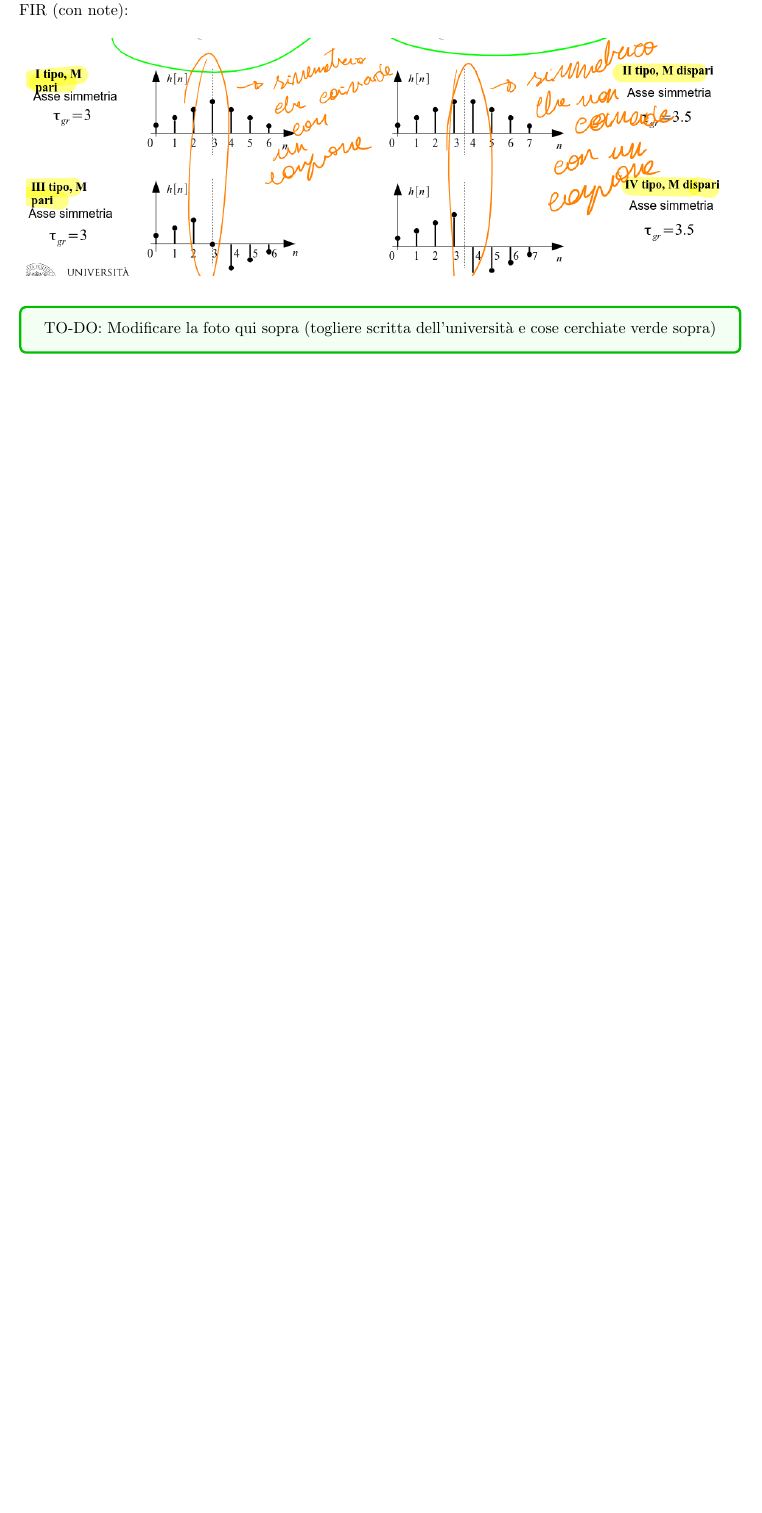
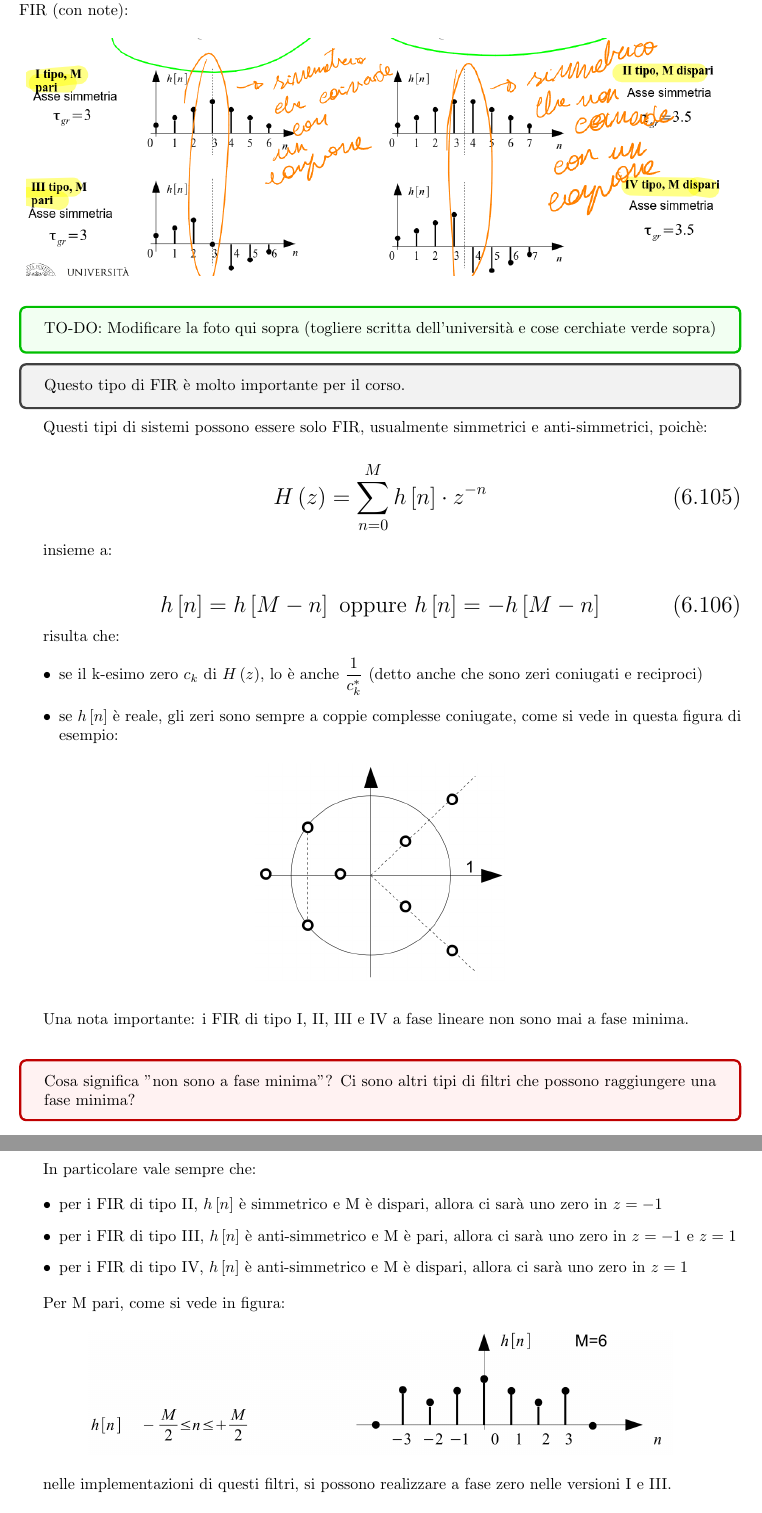
Before and after one commit to ciccio25/appunti-dsp, a LaTeX book (Latex corso teorico/Appunti teorici di Digital Signal Processing.tex, which reads Latex corso teorico/Funzione di Rete.tex): part of page 168 of 168 before the commit and two parts of pages 168 and 169 of 169 after it, the two joined at a grey line, cut so that both start at the same text, the shorter picture padded with empty space. Compiled offline with pdfLaTeX.

Commit message:
Pag 28 - 29 del PDF "6 - Funzioni di Rete" (pag 30 da fare nel LateX degli esercizi)

```diff
--- a/Latex corso teorico/Funzione di Rete.tex
+++ b/Latex corso teorico/Funzione di Rete.tex
@@ -2529,3 +2529,70 @@ Allora, grazie a questa proprietà dei sistemi FIR, possiamo distinguere queste
 \begin{tcolorbox}[colback=green!5!white,colframe=green!75!black]
 TO-DO: Modificare la foto qui sopra (togliere scritta dell'università e cose cerchiate verde sopra)
 \end{tcolorbox}
+
+\begin{tcolorbox}
+Questo tipo di FIR è molto importante per il corso.
+\end{tcolorbox}
+
+Questi tipi di sistemi possono essere solo FIR, usualmente simmetrici e anti-simmetrici, poichè:
+
+{
+    \Large
+    \begin{equation}
+            H \left( z\right)
+            =
+            \sum_{n = 0}^{M}
+            h \left[ n\right]
+            \cdot
+            z^{-n}
+    \end{equation}
+}
+
+insieme a:
+
+{
+    \Large
+    \begin{equation}
+        h \left[ n\right] = h \left[ M - n\right]
+        \text{ oppure }
+        h \left[ n\right] = - h \left[ M - n\right]
+    \end{equation}
+}
+
+risulta che:
+
+\begin{itemize}
+    \item se il k-esimo zero $c_k$ di $H \left(z \right)$, lo è anche $\dfrac{1}{c_k^{*}}$ (detto anche che sono zeri coniugati e reciproci)
+    \item se $h \left[ n\right]$ è reale, gli zeri sono sempre a coppie complesse coniugate, come si vede in questa figura di esempio:
+
+    \begin{figure}[h]
+    \centering
+    \includegraphics[scale = 0.3]{FIR causale con fase lineare generalizzata esempio.png}
+    \end{figure}
+
+\end{itemize}
+
+Una nota importante: i FIR di tipo I, II, III e IV a fase lineare non sono mai a fase minima. \newline
+
+\begin{tcolorbox}[colback=red!5!white,colframe=red!75!black] \label{eq: 13}
+Cosa significa "non sono a fase minima"? Ci sono altri tipi di filtri che possono raggiungere una fase minima?
+\end{tcolorbox}
+
+\newpage
+
+In particolare vale sempre che:
+
+\begin{itemize}
+    \item per i FIR di tipo II, $h \left[ n\right]$ è simmetrico e M è dispari, allora ci sarà uno zero in $z = - 1$
+    \item per i FIR di tipo III, $h \left[ n\right]$ è anti-simmetrico e M è pari, allora ci sarà uno zero in $z = - 1$ e $z = 1$
+    \item per i FIR di tipo IV, $h \left[ n\right]$ è anti-simmetrico e M è dispari, allora ci sarà uno zero in $z = 1$
+\end{itemize}
+
+Per M pari, come si vede in figura:
+
+\begin{figure}[h]
+\centering
+\includegraphics[scale = 0.25]{FIR di tipo I e tipo III.png}
+\end{figure}
+
+nelle implementazioni di questi filtri, si possono realizzare a fase zero nelle versioni I e III. \newline
@@ -2531,0 +2604 @@ TO-DO: Modificare la foto qui sopra (togliere scritta dell'università e cose ce
+\newpage
```
Also changed, not shown: Latex corso teorico/Indice-domande.tex (+5 -2 lines), Latex corso teorico/immagini/FIR causale con fase lineare generalizzata esempio.png (added), Latex corso teorico/immagini/FIR di tipo I e tipo III.png (added), Latex corso teorico/Funzione di Rete.tex (5 more changed lines).
